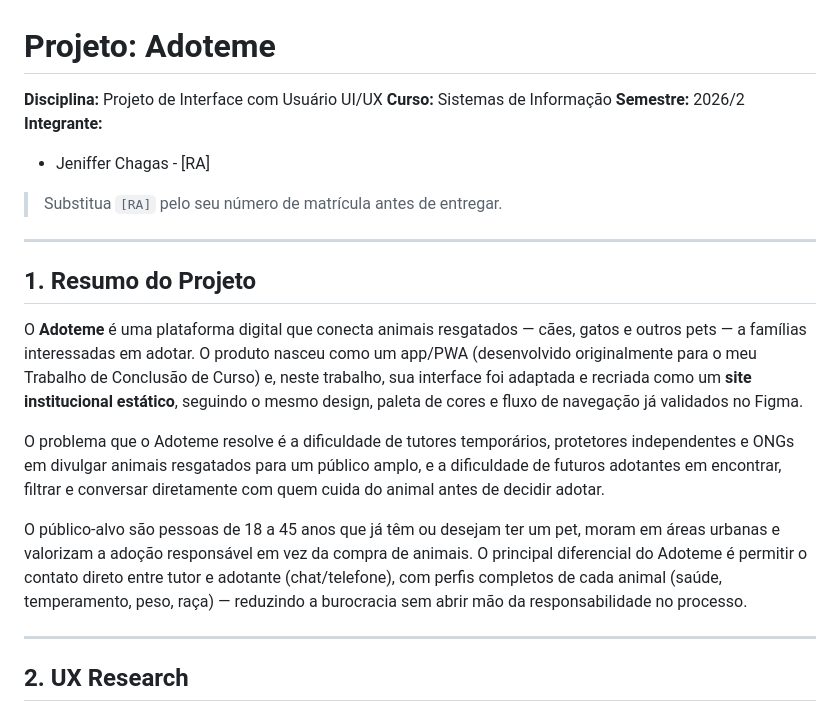
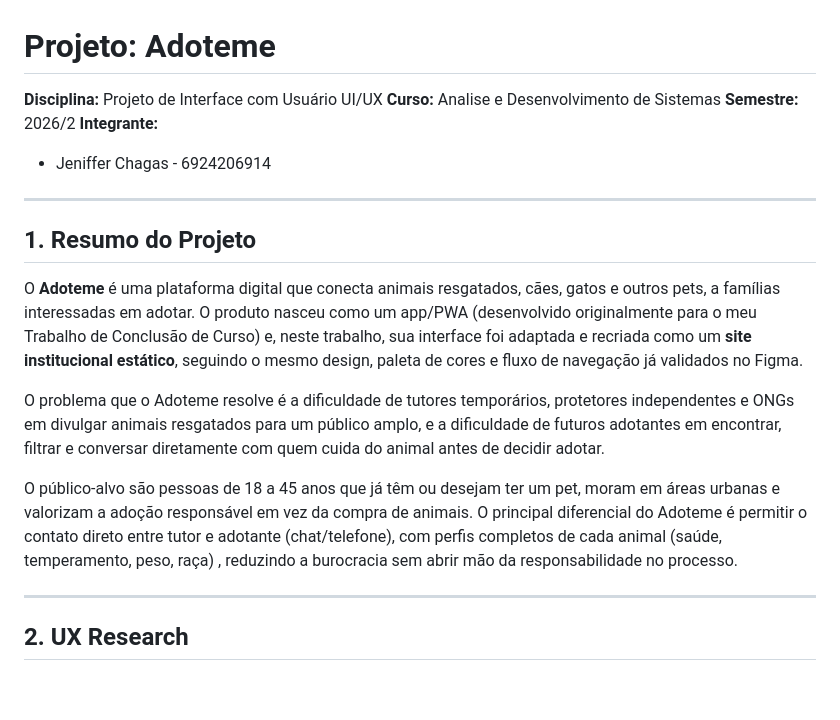
Before and after one commit to jenichagas/adoteme-uiux, a Markdown page: README.md, the part around one of its changes. GitHub-like rendering; blank space fills up the shorter version.

Commit message:
docs: completa identificação do integrante no README
Preenche RA e curso corretos na seção de identificação.

Co-Authored-By: Claude Sonnet 5 <noreply@anthropic.com>

```diff
--- a/README.md
+++ b/README.md
@@ -1,22 +1,20 @@
 # Projeto: Adoteme
 
 **Disciplina:** Projeto de Interface com Usuário UI/UX
-**Curso:** Sistemas de Informação
+**Curso:** Analise e Desenvolvimento de Sistemas
 **Semestre:** 2026/2
 **Integrante:**
-- Jeniffer Chagas - [RA]
-
-> Substitua `[RA]` pelo seu número de matrícula antes de entregar.
+- Jeniffer Chagas - 6924206914
 
 ---
 
 ## 1. Resumo do Projeto
 
-O **Adoteme** é uma plataforma digital que conecta animais resgatados — cães, gatos e outros pets — a famílias interessadas em adotar. O produto nasceu como um app/PWA (desenvolvido originalmente para o meu Trabalho de Conclusão de Curso) e, neste trabalho, sua interface foi adaptada e recriada como um **site institucional estático**, seguindo o mesmo design, paleta de cores e fluxo de navegação já validados no Figma.
+O **Adoteme** é uma plataforma digital que conecta animais resgatados, cães, gatos e outros pets, a famílias interessadas em adotar. O produto nasceu como um app/PWA (desenvolvido originalmente para o meu Trabalho de Conclusão de Curso) e, neste trabalho, sua interface foi adaptada e recriada como um **site institucional estático**, seguindo o mesmo design, paleta de cores e fluxo de navegação já validados no Figma.
 
 O problema que o Adoteme resolve é a dificuldade de tutores temporários, protetores independentes e ONGs em divulgar animais resgatados para um público amplo, e a dificuldade de futuros adotantes em encontrar, filtrar e conversar diretamente com quem cuida do animal antes de decidir adotar.
 
-O público-alvo são pessoas de 18 a 45 anos que já têm ou desejam ter um pet, moram em áreas urbanas e valorizam a adoção responsável em vez da compra de animais. O principal diferencial do Adoteme é permitir o contato direto entre tutor e adotante (chat/telefone), com perfis completos de cada animal (saúde, temperamento, peso, raça) — reduzindo a burocracia sem abrir mão da responsabilidade no processo.
+O público-alvo são pessoas de 18 a 45 anos que já têm ou desejam ter um pet, moram em áreas urbanas e valorizam a adoção responsável em vez da compra de animais. O principal diferencial do Adoteme é permitir o contato direto entre tutor e adotante (chat/telefone), com perfis completos de cada animal (saúde, temperamento, peso, raça) , reduzindo a burocracia sem abrir mão da responsabilidade no processo.
 
 ---
 
```
Also changed, not shown: other parts of README.md (+1 -1 lines).
